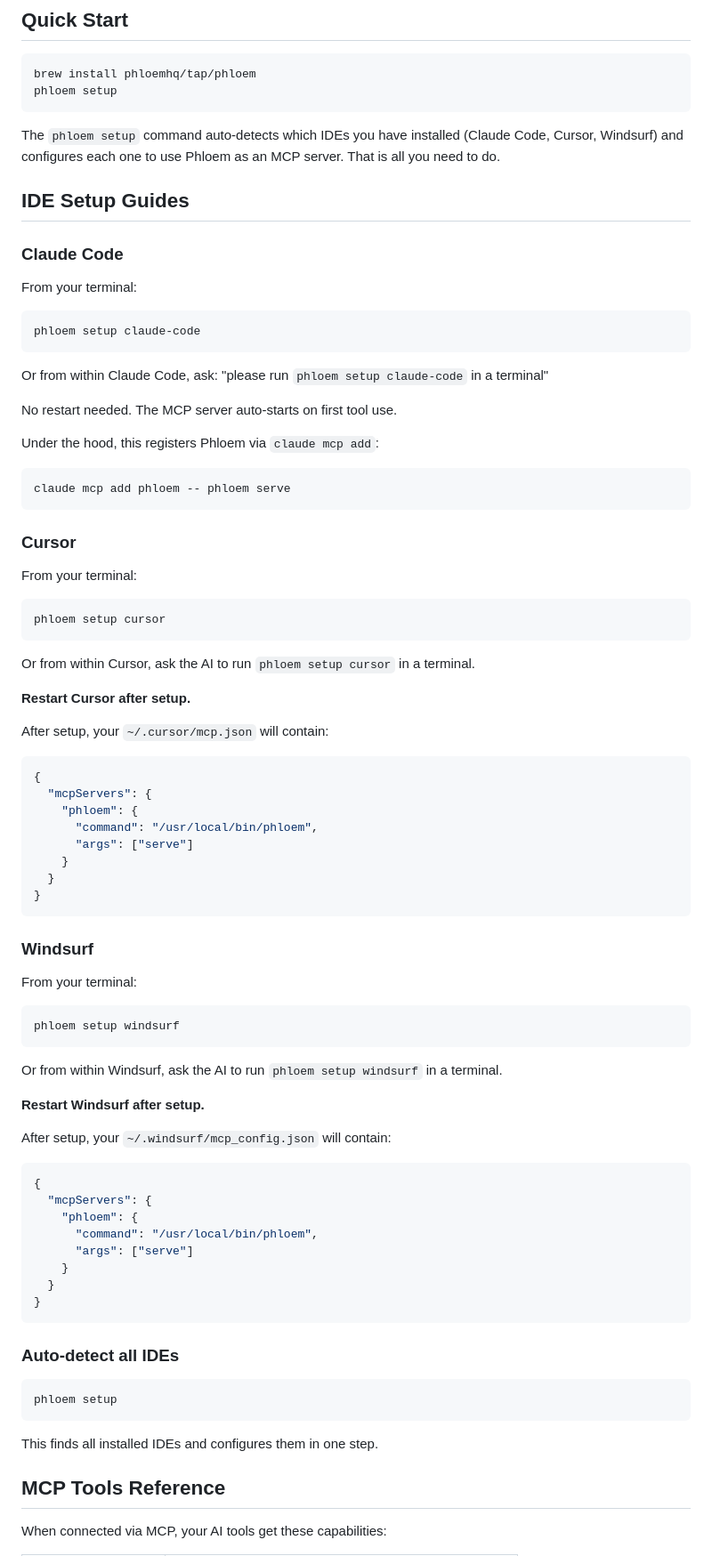
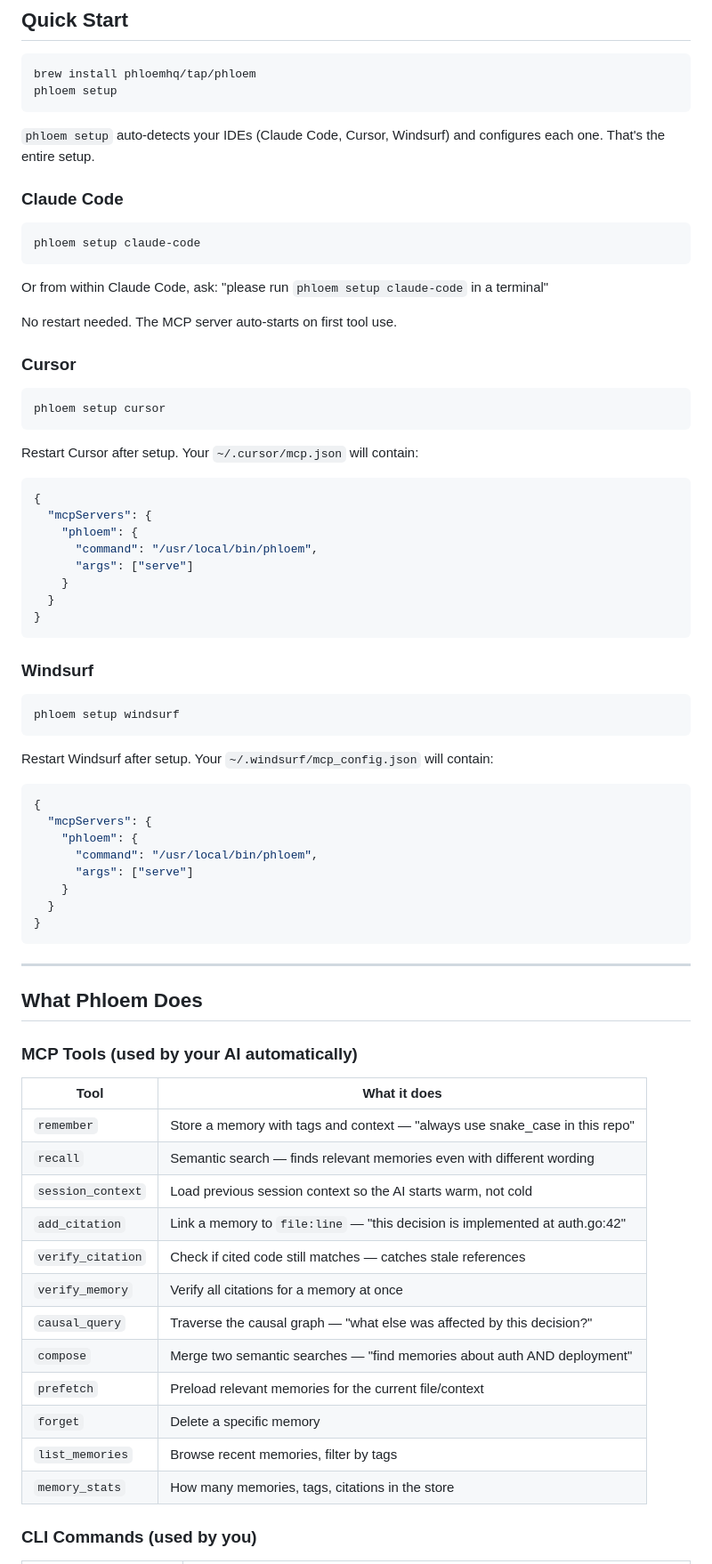
Before and after one commit to CanopyHQ/phloem, a Markdown page: README.md, the part around one of its changes. Shown at 89% size. GitHub-like rendering.

````diff
--- a/README.md
+++ b/README.md
@@ -21,13 +93,9 @@ brew install phloemhq/tap/phloem
 phloem setup
 ```
 
-The `phloem setup` command auto-detects which IDEs you have installed (Claude Code, Cursor, Windsurf) and configures each one to use Phloem as an MCP server. That is all you need to do.
-
-## IDE Setup Guides
+`phloem setup` auto-detects your IDEs (Claude Code, Cursor, Windsurf) and configures each one. That's the entire setup.
 
 ### Claude Code
-
-From your terminal:
 
 ```bash
 phloem setup claude-code
@@ -37,25 +105,13 @@ Or from within Claude Code, ask: "please run `phloem setup claude-code` in a ter
 
 No restart needed. The MCP server auto-starts on first tool use.
 
-Under the hood, this registers Phloem via `claude mcp add`:
-
-```bash
-claude mcp add phloem -- phloem serve
-```
-
 ### Cursor
-
-From your terminal:
 
 ```bash
 phloem setup cursor
 ```
 
-Or from within Cursor, ask the AI to run `phloem setup cursor` in a terminal.
-
-**Restart Cursor after setup.**
-
-After setup, your `~/.cursor/mcp.json` will contain:
+Restart Cursor after setup. Your `~/.cursor/mcp.json` will contain:
 
 ```json
 {
@@ -70,17 +126,11 @@ After setup, your `~/.cursor/mcp.json` will contain:
 
 ### Windsurf
 
-From your terminal:
-
 ```bash
 phloem setup windsurf
 ```
 
-Or from within Windsurf, ask the AI to run `phloem setup windsurf` in a terminal.
-
-**Restart Windsurf after setup.**
-
-After setup, your `~/.windsurf/mcp_config.json` will contain:
+Restart Windsurf after setup. Your `~/.windsurf/mcp_config.json` will contain:
 
 ```json
 {
@@ -93,15 +143,26 @@ After setup, your `~/.windsurf/mcp_config.json` will contain:
 }
 ```
 
-### Auto-detect all IDEs
+---
 
-```bash
-phloem setup
-```
+## What Phloem Does
 
-This finds all installed IDEs and configures them in one step.
+### MCP Tools (used by your AI automatically)
 
-## MCP Tools Reference
+| Tool | What it does |
+|------|-------------|
+| `remember` | Store a memory with tags and context — "always use snake_case in this repo" |
+| `recall` | Semantic search — finds relevant memories even with different wording |
+| `session_context` | Load previous session context so the AI starts warm, not cold |
+| `add_citation` | Link a memory to `file:line` — "this decision is implemented at auth.go:42" |
+| `verify_citation` | Check if cited code still matches — catches stale references |
+| `verify_memory` | Verify all citations for a memory at once |
+| `causal_query` | Traverse the causal graph — "what else was affected by this decision?" |
+| `compose` | Merge two semantic searches — "find memories about auth AND deployment" |
+| `prefetch` | Preload relevant memories for the current file/context |
+| `forget` | Delete a specific memory |
+| `list_memories` | Browse recent memories, filter by tags |
+| `memory_stats` | How many memories, tags, citations in the store |
 
-When connected via MCP, your AI tools get these capabilities:
+### CLI Commands (used by you)
 
````
Also changed, not shown: other parts of README.md (+117 -51 lines).
